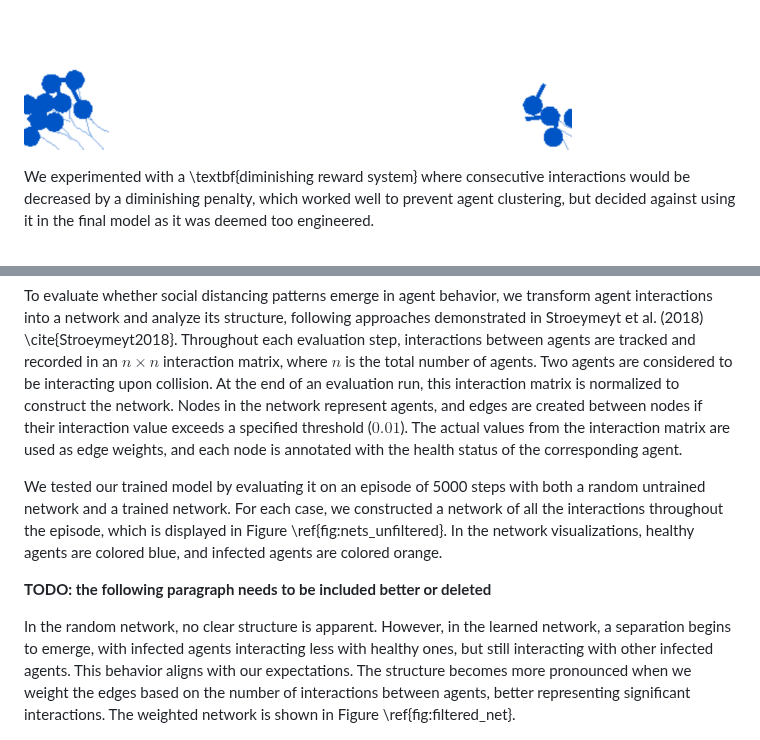
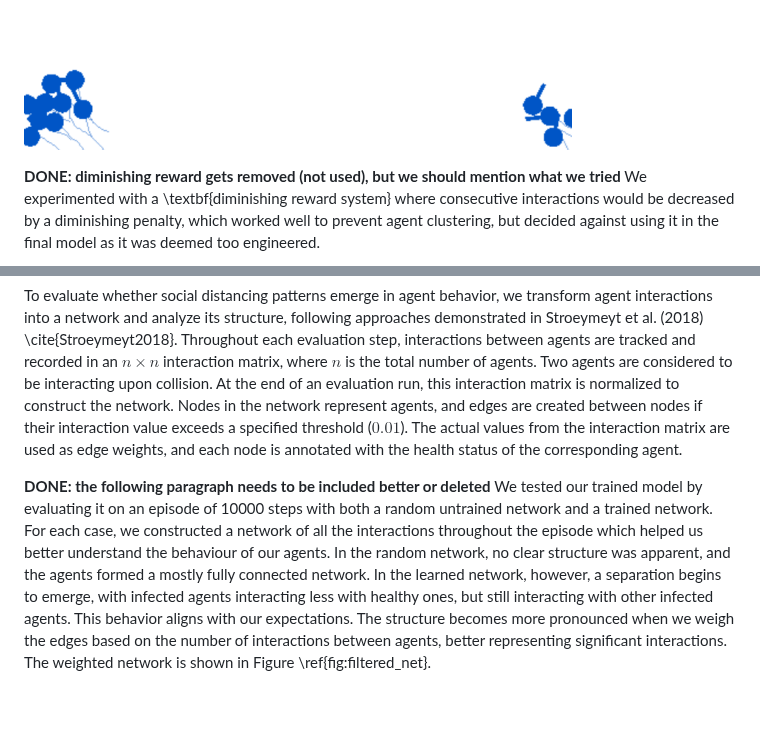
Before and after one commit to JuiceVodka/SV_2024-25_groupF, a Markdown page: report/report_final.md, 2 parts joined by grey strips. GitHub-like rendering; blank space fills up the shorter version.

```diff
--- a/report/report_final.md
+++ b/report/report_final.md
@@ -65,6 +65,7 @@ The above mention basic reward policy is demonstrated in isolation with all heal
 
 ![Alt text](figures/avoid.png "Avoid") ![Alt text](figures/touch.png "Touch")
 
+**DONE: diminishing reward gets removed (not used), but we should mention what we tried**
 We experimented with a \textbf{diminishing reward system} where consecutive interactions would be decreased by a diminishing penalty, which worked well to prevent agent clustering, but decided against using it in the final model as it was deemed too engineered.
 $$
 \mathrm{reward}(a, b) = \begin{cases}
@@ -99,11 +100,8 @@ The external task we chose involves agents alternating between touching the left
 
 To evaluate whether social distancing patterns emerge in agent behavior, we transform agent interactions into a network and analyze its structure, following approaches demonstrated in Stroeymeyt et al. (2018) \cite{Stroeymeyt2018}. Throughout each evaluation step, interactions between agents are tracked and recorded in an $n \times n$ interaction matrix, where $n$ is the total number of agents. Two agents are considered to be interacting upon collision. At the end of an evaluation run, this interaction matrix is normalized to construct the network. Nodes in the network represent agents, and edges are created between nodes if their interaction value exceeds a specified threshold ($0.01$). The actual values from the interaction matrix are used as edge weights, and each node is annotated with the health status of the corresponding agent.
 
-We tested our trained model by evaluating it on an episode of 5000 steps with both a random untrained network and a trained network. For each case, we constructed a network of all the interactions throughout the episode, which is displayed in Figure \ref{fig:nets_unfiltered}. In the network visualizations, healthy agents are colored blue, and infected agents are colored orange.
-
-**TODO: the following paragraph needs to be included better or deleted**
-
-In the random network, no clear structure is apparent. However, in the learned network, a separation begins to emerge, with infected agents interacting less with healthy ones, but still interacting with other infected agents. This behavior aligns with our expectations. The structure becomes more pronounced when we weight the edges based on the number of interactions between agents, better representing significant interactions. The weighted network is shown in Figure \ref{fig:filtered_net}.
+**DONE: the following paragraph needs to be included better or deleted**
+We tested our trained model by evaluating it on an episode of 10000 steps with both a random untrained network and a trained network. For each case, we constructed a network of all the interactions throughout the episode which helped us better understand the behaviour of our agents. In the random network, no clear structure was apparent, and the agents formed a mostly fully connected network. In the learned network, however, a separation begins to emerge, with infected agents interacting less with healthy ones, but still interacting with other infected agents. This behavior aligns with our expectations. The structure becomes more pronounced when we weigh the edges based on the number of interactions between agents, better representing significant interactions. The weighted network is shown in Figure \ref{fig:filtered_net}.
 
 ![Alt text](figures/filteredNet.png "Network (filtered)")
 
```
